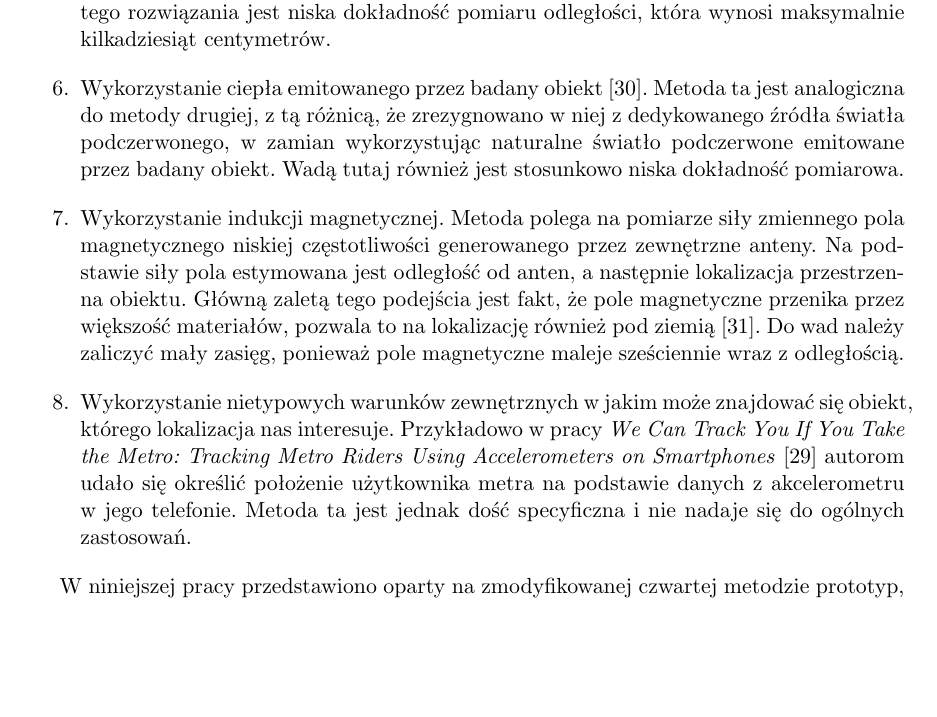
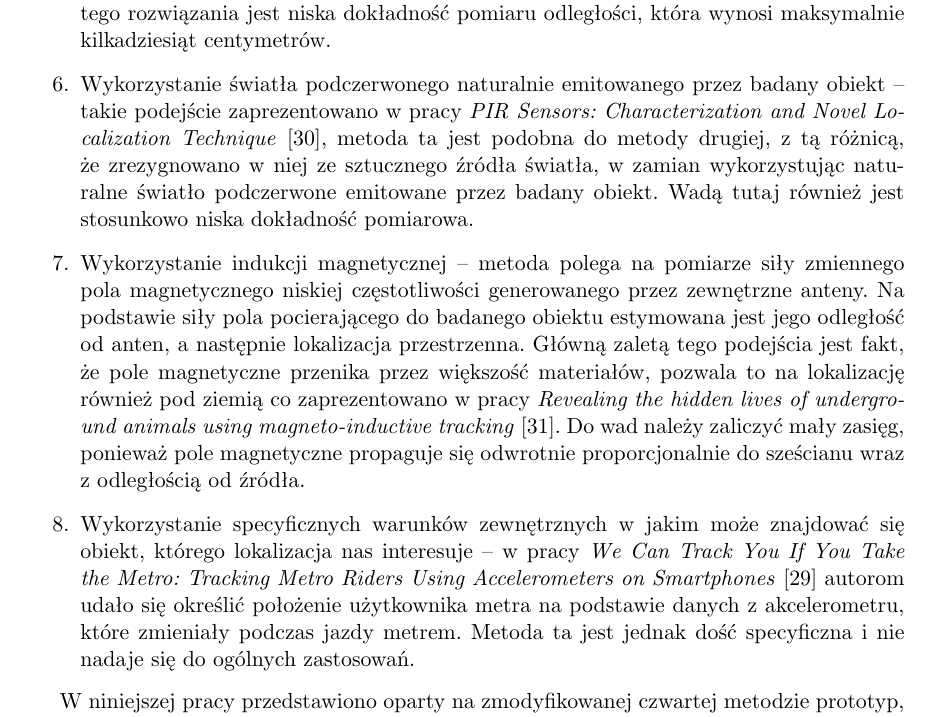
Before and after one commit to stawel/magiczna-palka, a LaTeX thesis (mgr/praca/main.tex, which reads mgr/praca/wprowadzenie.tex): part of page 8 of 37, cut so that both start at the same text, the shorter picture padded with empty space. Compiled offline with pdfLaTeX.

Commit message:
wprowadzenie

```diff
--- a/mgr/praca/wprowadzenie.tex
+++ b/mgr/praca/wprowadzenie.tex
@@ -64,24 +64,27 @@
  Wadą tego rozwiązania jest niska dokładność pomiaru odległości, która wynosi maksymalnie kilkadziesiąt centymetrów.
 
  \item
- Wykorzystanie ciepła emitowanego przez badany obiekt \cite{bib:PIRsens}.
- Metoda ta jest analogiczna do metody drugiej, z tą różnicą, że zrezygnowano w niej
- z dedykowanego źródła światła podczerwonego, w zamian wykorzystując naturalne światło podczerwone emitowane
+ Wykorzystanie światła podczerwonego naturalnie emitowanego przez badany obiekt --
+ takie podejście zaprezentowano w pracy \textit{PIR Sensors: Characterization and Novel Localization Technique}
+ \cite{bib:PIRsens}, metoda ta jest podobna do metody drugiej, z tą różnicą, że zrezygnowano w niej
+ ze sztucznego źródła światła, w zamian wykorzystując naturalne światło podczerwone emitowane
  przez badany obiekt. Wadą tutaj również jest stosunkowo niska dokładność pomiarowa.
 
  \item
- Wykorzystanie indukcji magnetycznej. Metoda polega na pomiarze siły zmiennego pola magnetycznego niskiej częstotliwości
- generowanego przez zewnętrzne anteny. Na podstawie siły pola estymowana jest odległość
- od anten, a następnie lokalizacja przestrzenna obiektu.
+ Wykorzystanie indukcji magnetycznej --  metoda polega na pomiarze siły zmiennego pola magnetycznego niskiej częstotliwości
+ generowanego przez zewnętrzne anteny. Na podstawie siły pola pocierającego do badanego obiektu estymowana jest jego odległość
+ od anten, a następnie lokalizacja przestrzenna.
  Główną zaletą tego podejścia jest fakt, że pole magnetyczne przenika przez większość materiałów, pozwala to na
- lokalizację również pod ziemią \cite{bib:chomiki}. Do wad należy zaliczyć mały zasięg, ponieważ pole magnetyczne maleje
- sześciennie wraz z odległością.
+ lokalizację również pod ziemią co zaprezentowano w pracy
+ \textit{Revealing the hidden lives of underground animals using magneto-inductive tracking} \cite{bib:chomiki}.
+ Do wad należy zaliczyć mały zasięg, ponieważ pole magnetyczne propaguje się odwrotnie proporcjonalnie do sześcianu
+ wraz z odległością od źródła.
 
  \item
- Wykorzystanie nietypowych warunków zewnętrznych w jakim może znajdować się obiekt, którego lokalizacja nas interesuje.
- Przykładowo w pracy \textit{We Can Track You If You Take the Metro: Tracking Metro
+ Wykorzystanie specyficznych warunków zewnętrznych w jakim może znajdować się obiekt, którego lokalizacja nas interesuje
+ -- w pracy \textit{We Can Track You If You Take the Metro: Tracking Metro
 Riders Using Accelerometers on Smartphones} \cite{bib:metro} autorom udało się określić położenie
-użytkownika metra na podstawie danych z akcelerometru w jego telefonie.
+użytkownika metra na podstawie danych z akcelerometru, które zmieniały podczas jazdy metrem.
 Metoda ta jest jednak dość specyficzna i nie nadaje się do ogólnych zastosowań.
 
 \end{enumerate}
```
